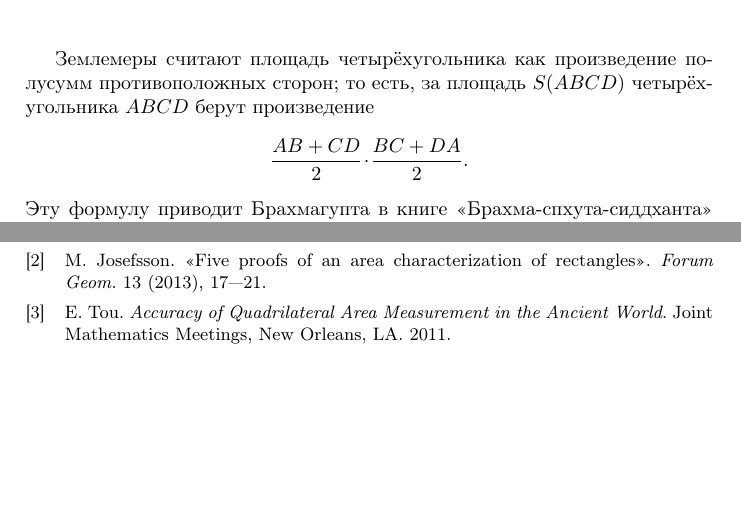
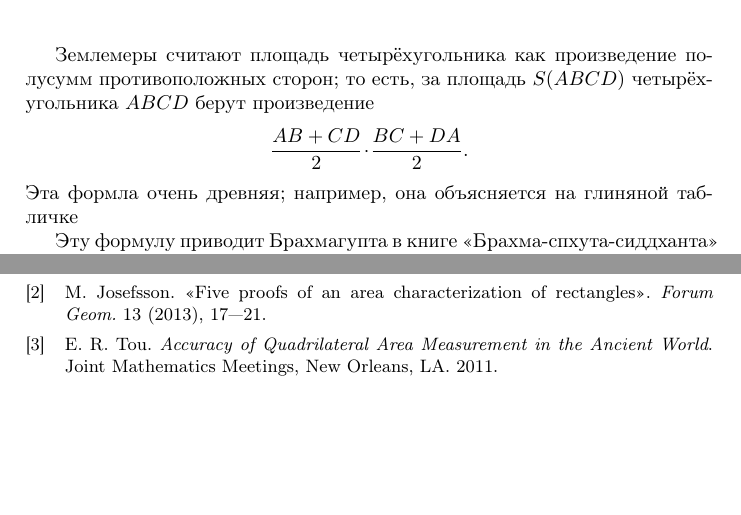
Before and after one commit to anton-petrunin/area, a LaTeX document (area.tex, which reads library.bib): two parts of pages 1 and 2 of 2, joined at a grey line, cut so that both start at the same text. Compiled offline with pdfLaTeX.

Commit message:
мелочи

```diff
--- a/area.tex
+++ b/area.tex
@@ -40,6 +40,9 @@ pdfauthor={\theauthors}
 Землемеры считают площадь четырёхугольника как произведение полусумм противоположных сторон;
 то есть, за площадь $S(ABCD)$ четырёхугольника $ABCD$ берут произведение
 \[\frac{AB+CD}{2}\cdot \frac{BC+DA}{2}.\]
+Эта формла очень древняя; например, она объясняется на глиняной табличке
+
+
 Эту формулу приводит Брахмагупта в книге «Брахма-спхута-сиддханта» 628 года,
 но есть указания, что она применялась гораздо раньше в Египте, Вавилоне и Китае.
 
--- a/library.bib
+++ b/library.bib
@@ -29,7 +29,7 @@ MRREVIEWER = {A.\ I.\ Volodarski\u i},
 
 
 @misc{tou,
-  author       = {Tou, E.},
+  author       = {Tou, E. R.},
   title        = {Accuracy of Quadrilateral Area Measurement in the Ancient World},
   howpublished = {Joint Mathematics Meetings, New Orleans, LA},
   year         = {2011},
```
